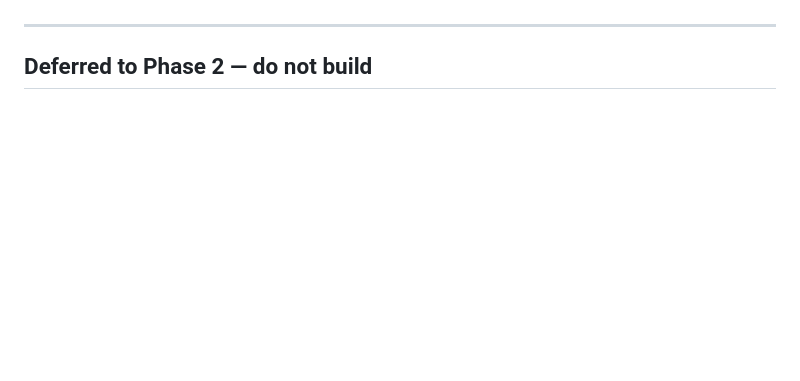
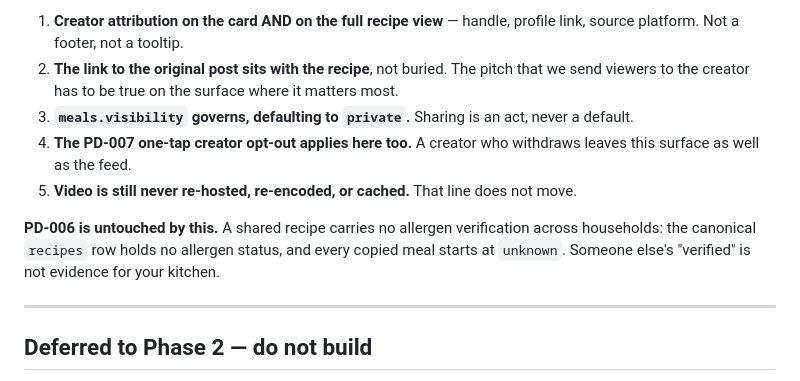
Before and after one commit to JoostKlessens/RemyAI, a Markdown page: docs/PRODUCT-DECISIONS.md, the part around one of its changes. Drawn GitHub-style; blank space fills up the shorter version.

```diff
--- a/docs/PRODUCT-DECISIONS.md
+++ b/docs/PRODUCT-DECISIONS.md
@@ -222,3 +288,16 @@ not filtered out.
+1. **Creator attribution on the card AND on the full recipe view** — handle, profile link, source
+   platform. Not a footer, not a tooltip.
+2. **The link to the original post sits with the recipe**, not buried. The pitch that we send
+   viewers to the creator has to be true on the surface where it matters most.
+3. **`meals.visibility` governs, defaulting to `private`.** Sharing is an act, never a default.
+4. **The PD-007 one-tap creator opt-out applies here too.** A creator who withdraws leaves this
+   surface as well as the feed.
+5. **Video is still never re-hosted, re-encoded, or cached.** That line does not move.
+
+**PD-006 is untouched by this.** A shared recipe carries no allergen verification across
+households: the canonical `recipes` row holds no allergen status, and every copied meal starts at
+`unknown`. Someone else's "verified" is not evidence for your kitchen.
+
 ---
 
 ## Deferred to Phase 2 — do not build
```
Also changed, not shown: other parts of docs/PRODUCT-DECISIONS.md (+66 -0 lines).
